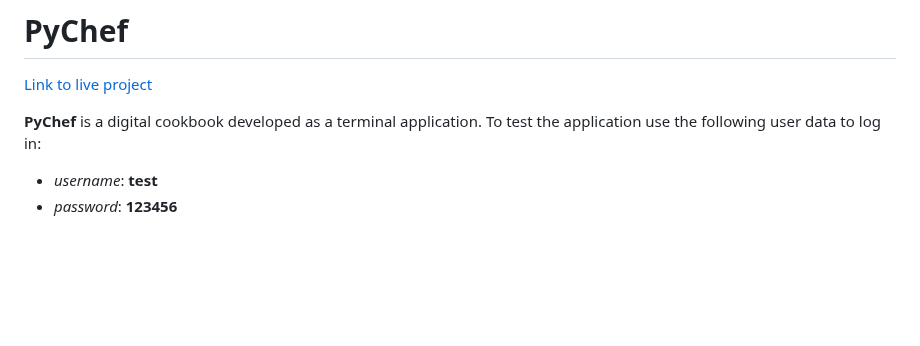
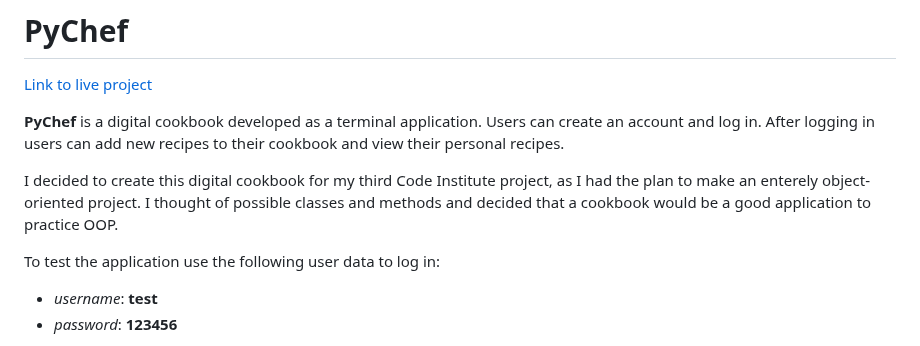
Before and after one commit to Julia-Wagner/PyChef, a Markdown page: README.md, the part around the change. GitHub-like rendering; blank space fills up the shorter version.

Commit message:
doc: add more details to introduction in readme

```diff
--- a/README.md
+++ b/README.md
@@ -2,7 +2,11 @@
 
 [Link to live project](https://pychef-6ee49d35b68f.herokuapp.com/)
 
-**PyChef** is a digital cookbook developed as a terminal application. To test the application use the following user data to log in:
+**PyChef** is a digital cookbook developed as a terminal application. Users can create an account and log in. After logging in users can add new recipes to their cookbook and view their personal recipes.
+
+I decided to create this digital cookbook for my third Code Institute project, as I had the plan to make an enterely object-oriented project. I thought of possible classes and methods and decided that a cookbook would be a good application to practice OOP.
+
+To test the application use the following user data to log in:
 
 - *username*: **test**
 - *password*: **123456**
```
